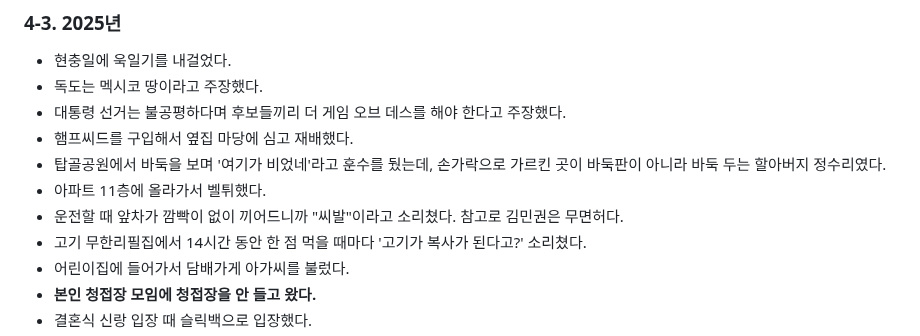
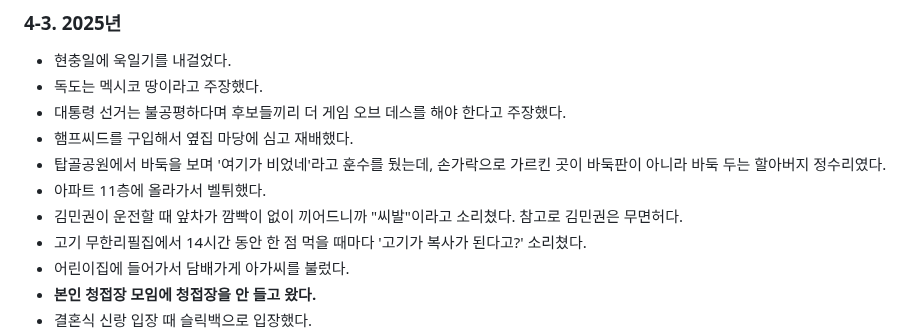
Before and after one commit to Creskim/creskim.github.io, a Markdown page: mk.md, the part around the change. Rendered like a GitHub page.

```diff
--- a/mk.md
+++ b/mk.md
@@ -79,7 +79,7 @@
 - 햄프씨드를 구입해서 옆집 마당에 심고 재배했다.
 - 탑골공원에서 바둑을 보며 '여기가 비었네'라고 훈수를 뒀는데, 손가락으로 가르킨 곳이 바둑판이 아니라 바둑 두는 할아버지 정수리였다.
 - 아파트 11층에 올라가서 벨튀했다.
-- 운전할 때 앞차가 깜빡이 없이 끼어드니까 "씨발"이라고 소리쳤다. 참고로 김민권은 무면허다.
+- 김민권이 운전할 때 앞차가 깜빡이 없이 끼어드니까 "씨발"이라고 소리쳤다. 참고로 김민권은 무면허다.
 - 고기 무한리필집에서 14시간 동안 한 점 먹을 때마다 '고기가 복사가 된다고?' 소리쳤다.
 - 어린이집에 들어가서 담배가게 아가씨를 불렀다.
 - **본인 청접장 모임에 청접장을 안 들고 왔다.**
```
